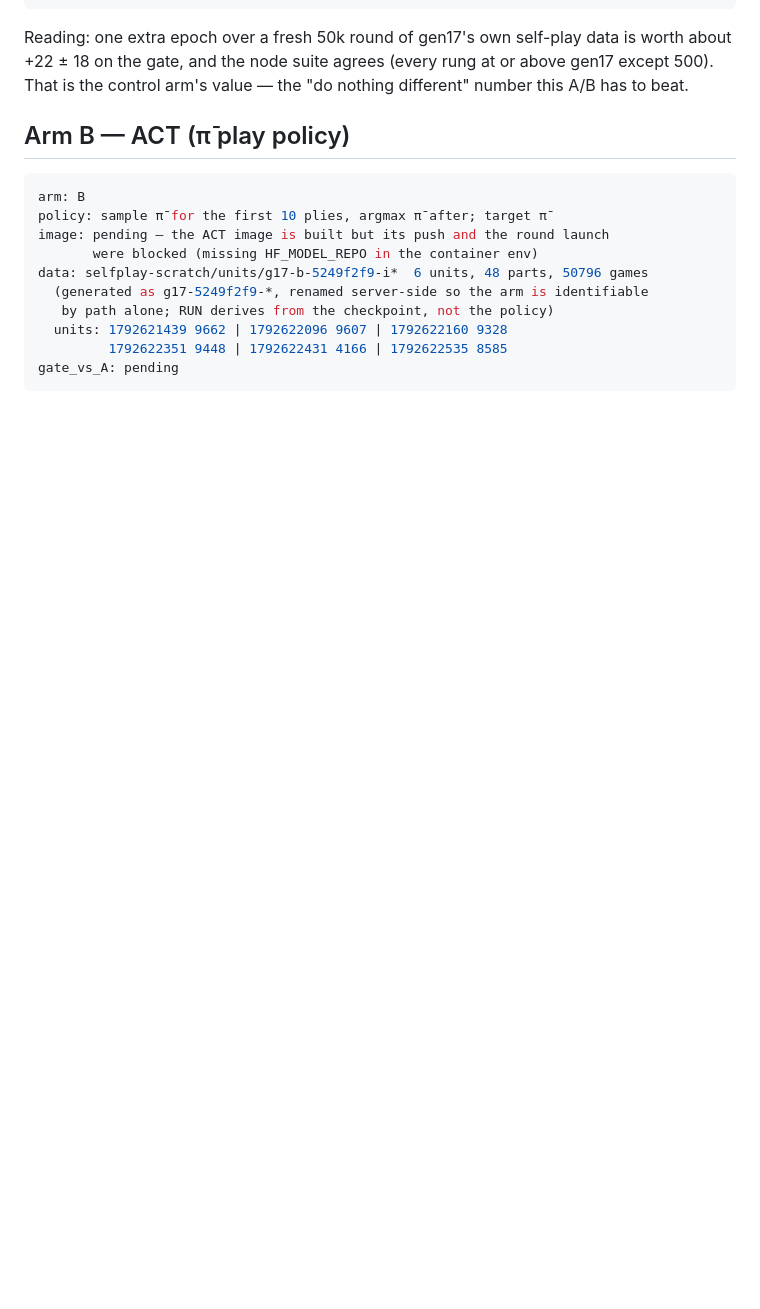
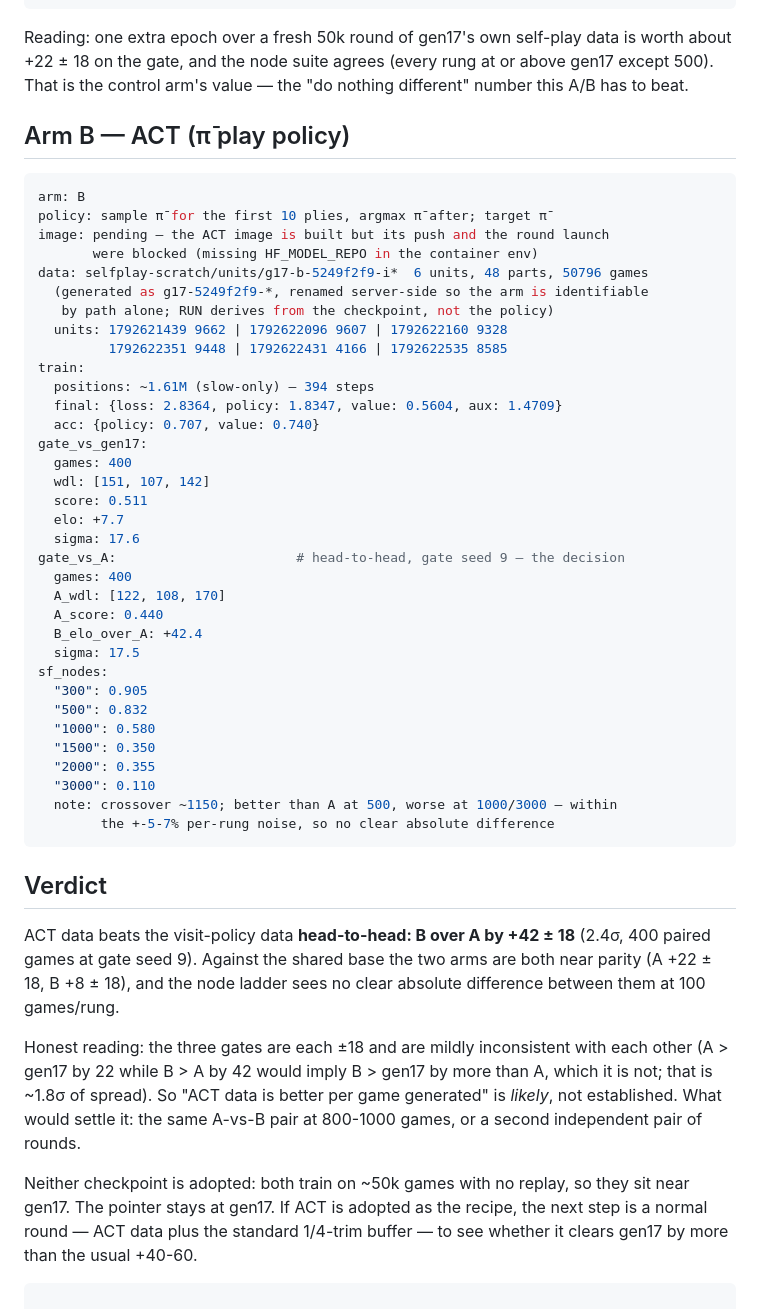
Before and after one commit to slcz/chess, a Markdown page: AB_ACT.md, the part around the change. Drawn GitHub-style; blank space fills up the shorter version.

Commit message:
log: arm B (ACT) result — B over A by +42 ± 18 head-to-head
B (ACT, 50,796 games) vs A (visits, 49,790): A scored 0.440 over 400 paired
games at gate seed 9, so the ACT data is worth +42 ± 18 at equal budget.
Against gen17 both arms are near parity (A +22, B +8) and the node ladder
shows no clear absolute gap, so the head-to-head is what supports ACT; the
three gates are mildly inconsistent at ~1.8σ, which one 800-game pairing
would settle.

Not adopted: the pointer stays at gen17.

````diff
--- a/AB_ACT.md
+++ b/AB_ACT.md
@@ -69,5 +69,50 @@ data: selfplay-scratch/units/g17-b-5249f2f9-i*  6 units, 48 parts, 50796 games
    by path alone; RUN derives from the checkpoint, not the policy)
   units: 1792621439 9662 | 1792622096 9607 | 1792622160 9328
          1792622351 9448 | 1792622431 4166 | 1792622535 8585
-gate_vs_A: pending
+train:
+  positions: ~1.61M (slow-only) — 394 steps
+  final: {loss: 2.8364, policy: 1.8347, value: 0.5604, aux: 1.4709}
+  acc: {policy: 0.707, value: 0.740}
+gate_vs_gen17:
+  games: 400
+  wdl: [151, 107, 142]
+  score: 0.511
+  elo: +7.7
+  sigma: 17.6
+gate_vs_A:                       # head-to-head, gate seed 9 — the decision
+  games: 400
+  A_wdl: [122, 108, 170]
+  A_score: 0.440
+  B_elo_over_A: +42.4
+  sigma: 17.5
+sf_nodes:
+  "300": 0.905
+  "500": 0.832
+  "1000": 0.580
+  "1500": 0.350
+  "2000": 0.355
+  "3000": 0.110
+  note: crossover ~1150; better than A at 500, worse at 1000/3000 — within
+        the +-5-7% per-rung noise, so no clear absolute difference
 ```
+
+## Verdict
+
+ACT data beats the visit-policy data **head-to-head: B over A by +42 ± 18**
+(2.4σ, 400 paired games at gate seed 9). Against the shared base the two arms
+are both near parity (A +22 ± 18, B +8 ± 18), and the node ladder sees no
+clear absolute difference between them at 100 games/rung.
+
+Honest reading: the three gates are each ±18 and are mildly inconsistent
+with each other (A > gen17 by 22 while B > A by 42 would imply B > gen17 by
+more than A, which it is not; that is ~1.8σ of spread). So "ACT data is
+better per game generated" is *likely*, not established. What would settle
+it: the same A-vs-B pair at 800-1000 games, or a second independent pair of
+rounds.
+
+Neither checkpoint is adopted: both train on ~50k games with no replay, so
+they sit near gen17. The pointer stays at gen17. If ACT is adopted as the
+recipe, the next step is a normal round — ACT data plus the standard
+1/4-trim buffer — to see whether it clears gen17 by more than the usual
++40-60.
+```
````
